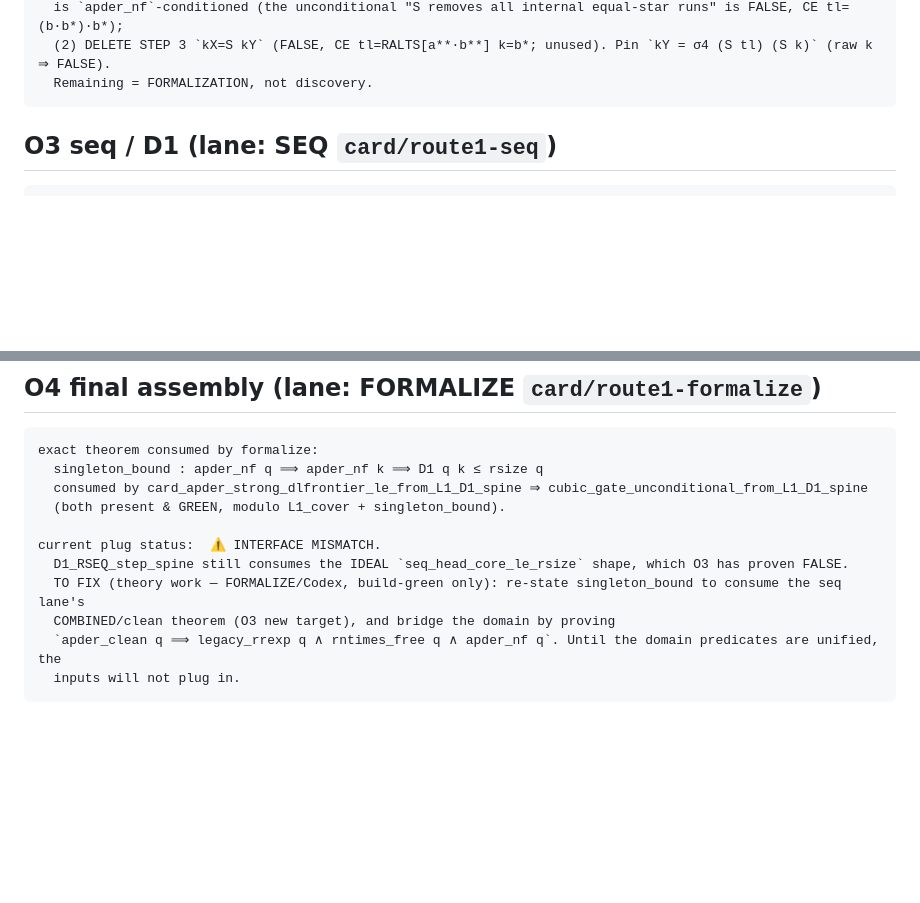
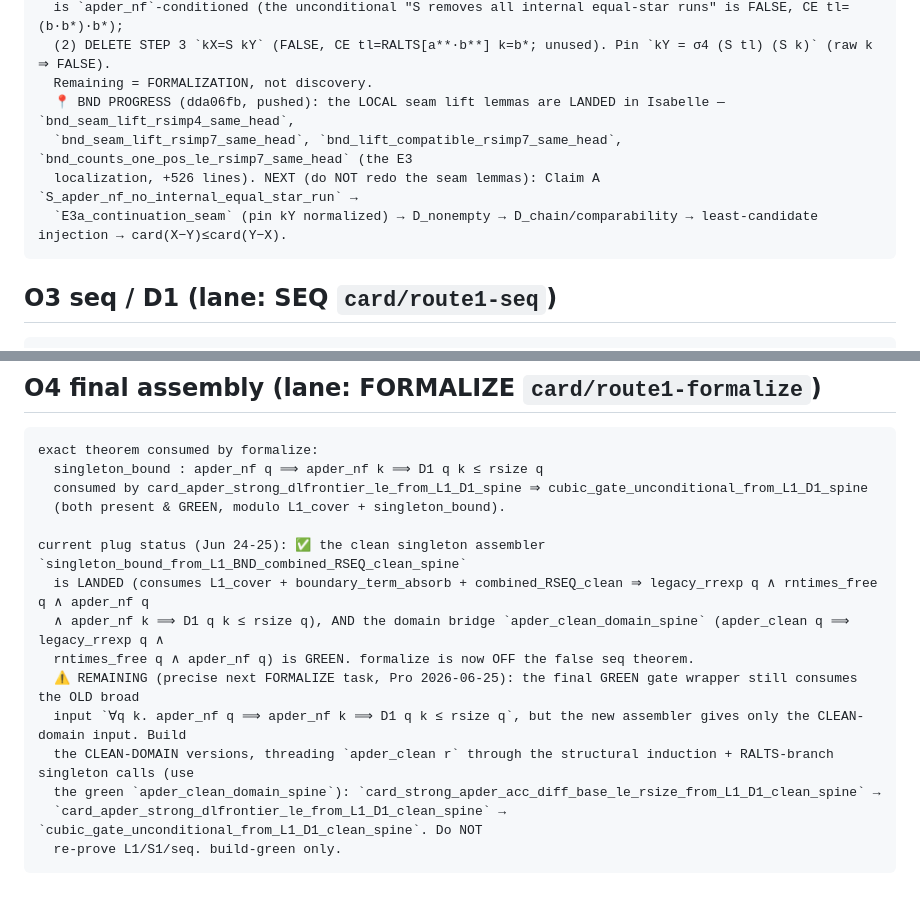
Before and after one commit to hellotommmy/posix, a Markdown page: OPEN_OBLIGATIONS.md, 2 parts joined by grey strips. GitHub-like rendering; blank space fills up the shorter version.

Commit message:
route-1 status (Pro audit 2026-06-25): O4 precise next task = clean-domain gate wrapper (clean singleton assembler + apder_clean_domain_spine already GREEN; thread apder_clean r through global/RALTS/frontier). O2: BND local seam lift lemmas LANDED (dda06fb), next = Claim A -> E3a -> D_nonempty -> injection. COVER scan-lift commit df74132 pushed
Co-Authored-By: Claude Opus 4.8 <noreply@anthropic.com>

````diff
--- a/OPEN_OBLIGATIONS.md
+++ b/OPEN_OBLIGATIONS.md
@@ -91,6 +91,10 @@ ALL degenerate regimes) but BOTH are **GAP** — their proofs reduce to ONE shar
   is `apder_nf`-conditioned (the unconditional "S removes all internal equal-star runs" is FALSE, CE tl=(b·b*)·b*);
   (2) DELETE STEP 3 `kX=S kY` (FALSE, CE tl=RALTS[a**·b**] k=b*; unused). Pin `kY = σ4 (S tl) (S k)` (raw k ⇒ FALSE).
   Remaining = FORMALIZATION, not discovery.
+  📍 BND PROGRESS (dda06fb, pushed): the LOCAL seam lift lemmas are LANDED in Isabelle — `bnd_seam_lift_rsimp4_same_head`,
+  `bnd_seam_lift_rsimp7_same_head`, `bnd_lift_compatible_rsimp7_same_head`, `bnd_counts_one_pos_le_rsimp7_same_head` (the E3
+  localization, +526 lines). NEXT (do NOT redo the seam lemmas): Claim A `S_apder_nf_no_internal_equal_star_run` →
+  `E3a_continuation_seam` (pin kY normalized) → D_nonempty → D_chain/comparability → least-candidate injection → card(X−Y)≤card(Y−X).
 ```
 
 ## O3  seq / D1     (lane: SEQ `card/route1-seq`)
@@ -125,10 +129,14 @@ exact theorem consumed by formalize:
   consumed by card_apder_strong_dlfrontier_le_from_L1_D1_spine ⇒ cubic_gate_unconditional_from_L1_D1_spine
   (both present & GREEN, modulo L1_cover + singleton_bound).
 
-current plug status:  ⚠ INTERFACE MISMATCH.
-  D1_RSEQ_step_spine still consumes the IDEAL `seq_head_core_le_rsize` shape, which O3 has proven FALSE.
-  TO FIX (theory work — FORMALIZE/Codex, build-green only): re-state singleton_bound to consume the seq lane's
-  COMBINED/clean theorem (O3 new target), and bridge the domain by proving
-  `apder_clean q ⟹ legacy_rrexp q ∧ rntimes_free q ∧ apder_nf q`. Until the domain predicates are unified, the
-  inputs will not plug in.
+current plug status (Jun 24-25): ✅ the clean singleton assembler `singleton_bound_from_L1_BND_combined_RSEQ_clean_spine`
+  is LANDED (consumes L1_cover + boundary_term_absorb + combined_RSEQ_clean ⇒ legacy_rrexp q ∧ rntimes_free q ∧ apder_nf q
+  ∧ apder_nf k ⟹ D1 q k ≤ rsize q), AND the domain bridge `apder_clean_domain_spine` (apder_clean q ⟹ legacy_rrexp q ∧
+  rntimes_free q ∧ apder_nf q) is GREEN. formalize is now OFF the false seq theorem.
+  ⚠ REMAINING (precise next FORMALIZE task, Pro 2026-06-25): the final GREEN gate wrapper still consumes the OLD broad
+  input `∀q k. apder_nf q ⟹ apder_nf k ⟹ D1 q k ≤ rsize q`, but the new assembler gives only the CLEAN-domain input. Build
+  the CLEAN-DOMAIN versions, threading `apder_clean r` through the structural induction + RALTS-branch singleton calls (use
+  the green `apder_clean_domain_spine`): `card_strong_apder_acc_diff_base_le_rsize_from_L1_D1_clean_spine` →
+  `card_apder_strong_dlfrontier_le_from_L1_D1_clean_spine` → `cubic_gate_unconditional_from_L1_D1_clean_spine`. Do NOT
+  re-prove L1/S1/seq. build-green only.
 ```
````
